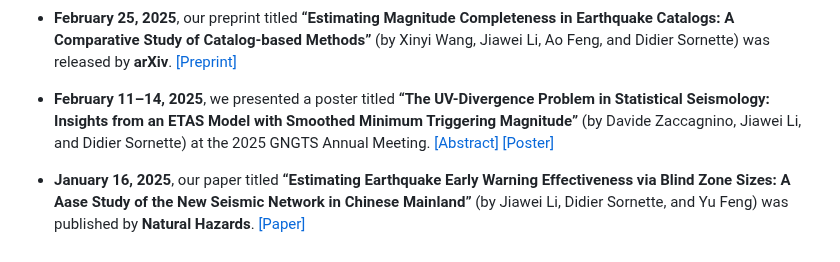
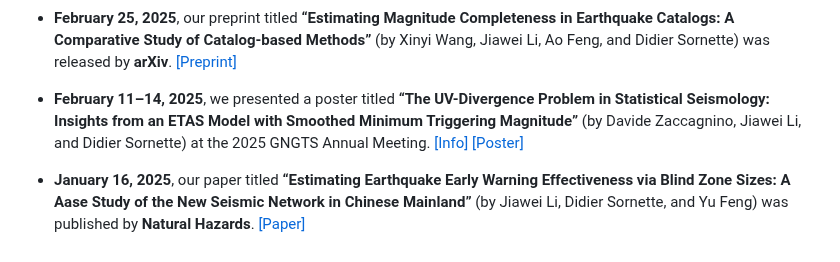
Before and after one commit to lijiawei098/lijiawei098.github.io, a Markdown page: contents/news.md, the part around the change. Drawn GitHub-style.

```diff
--- a/contents/news.md
+++ b/contents/news.md
@@ -10,6 +10,6 @@
 
 - <strong>February 25, 2025</strong>, our preprint titled <strong>“Estimating Magnitude Completeness in Earthquake Catalogs: A Comparative Study of Catalog-based Methods”</strong> (by Xinyi Wang, Jiawei Li, Ao Feng, and Didier Sornette) was released by <strong>arXiv</strong>. <a href="http://arxiv.org/abs/2502.17838" target="_blank">[Preprint]</a>
 
-- <strong>February 11–14, 2025</strong>, we presented a poster titled <strong>“The UV-Divergence Problem in Statistical Seismology: Insights from an ETAS Model with Smoothed Minimum Triggering Magnitude”</strong> (by Davide Zaccagnino, Jiawei Li, and Didier Sornette) at the 2025 GNGTS Annual Meeting. <a href="https://iris.uniroma1.it/handle/11573/1732539" target="_blank">[Abstract]</a> <a href="/contents/News/2025_GNGTS_Poster.pdf" target="_blank">[Poster]</a>
+- <strong>February 11–14, 2025</strong>, we presented a poster titled <strong>“The UV-Divergence Problem in Statistical Seismology: Insights from an ETAS Model with Smoothed Minimum Triggering Magnitude”</strong> (by Davide Zaccagnino, Jiawei Li, and Didier Sornette) at the 2025 GNGTS Annual Meeting. <a href="https://iris.uniroma1.it/handle/11573/1732539" target="_blank">[Info]</a> <a href="/contents/News/2025_GNGTS_Poster.pdf" target="_blank">[Poster]</a>
 
 - <strong>January 16, 2025</strong>, our paper titled <strong>“Estimating Earthquake Early Warning Effectiveness via Blind Zone Sizes: A Aase Study of the New Seismic Network in Chinese Mainland”</strong> (by Jiawei Li, Didier Sornette, and Yu Feng) was published by <strong>Natural Hazards</strong>. <a href="https://link.springer.com/article/10.1007/s11069-024-07104-z" target="_blank">[Paper]</a>
```
